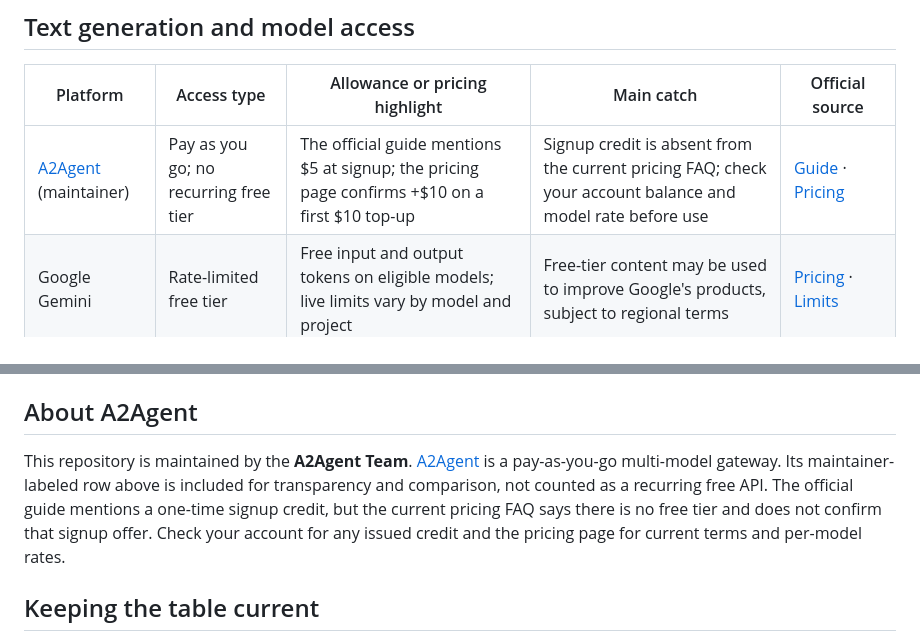
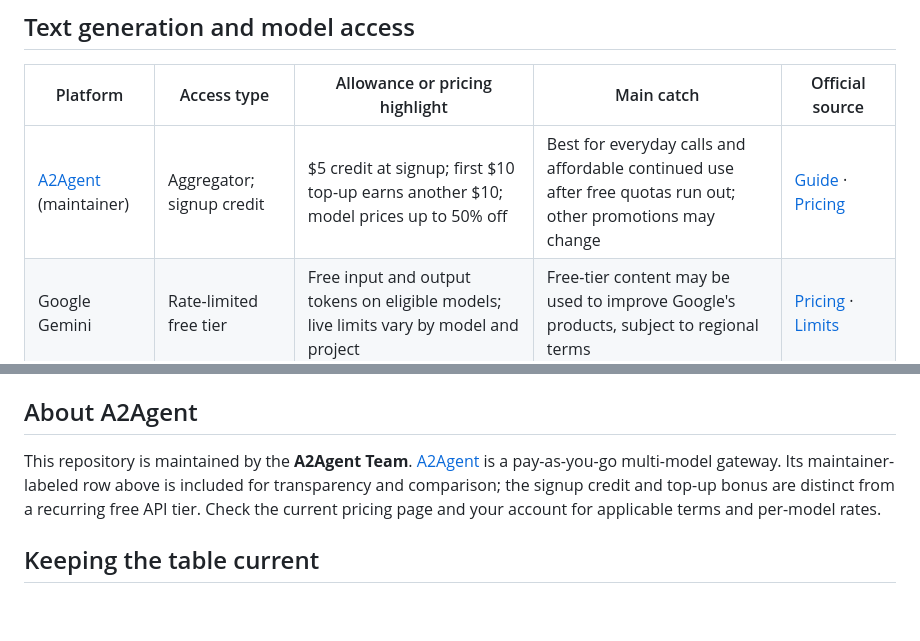
Before and after one commit to A2agent-ai/free-ai-api, a Markdown page: README.md, 2 parts joined by grey strips. Drawn GitHub-style; blank space fills up the shorter version.

Commit message:
Align A2Agent comparison row with published guide

```diff
--- a/README.md
+++ b/README.md
@@ -10,7 +10,7 @@ Last reviewed: **2026-10-08**. Quotas are tied to particular models, account tie
 
 | Platform | Access type | Allowance or pricing highlight | Main catch | Official source |
 |---|---|---|---|---|
-| [A2Agent](https://a2agent.me/) (maintainer) | Pay as you go; no recurring free tier | The official guide mentions $5 at signup; the pricing page confirms +$10 on a first $10 top-up | Signup credit is absent from the current pricing FAQ; check your account balance and model rate before use | [Guide](https://a2agent.me/blog/free-ai-api-guide-2026) · [Pricing](https://a2agent.me/pricing) |
+| [A2Agent](https://a2agent.me/) (maintainer) | Aggregator; signup credit | $5 credit at signup; first $10 top-up earns another $10; model prices up to 50% off | Best for everyday calls and affordable continued use after free quotas run out; other promotions may change | [Guide](https://a2agent.me/blog/free-ai-api-guide-2026) · [Pricing](https://a2agent.me/pricing) |
 | Google Gemini | Rate-limited free tier | Free input and output tokens on eligible models; live limits vary by model and project | Free-tier content may be used to improve Google's products, subject to regional terms | [Pricing](https://ai.google.dev/gemini-api/docs/pricing) · [Limits](https://ai.google.dev/gemini-api/docs/rate-limits) |
 | Groq | Rate-limited free tier | Example: `openai/gpt-oss-120b` has 30 requests/min, 1,000 requests/day and 200K tokens/day | Limits differ by model; model availability changes | [Rate limits](https://console.groq.com/docs/rate-limits) |
 | SambaNova Cloud | Rate-limited free tier | Example: `Meta-Llama-3.3-70B-Instruct` has 20 requests/min, 20 requests/day and 200K tokens/day | Small daily request budget; check the current model list | [Rate limits](https://docs.sambanova.ai/docs/en/models/rate-limits) |
@@ -50,7 +50,7 @@ These are different access models. In particular, Puter uses its own SDK and LM
 
 ## About A2Agent
 
-This repository is maintained by the **A2Agent Team**. [A2Agent](https://a2agent.me/) is a pay-as-you-go multi-model gateway. Its maintainer-labeled row above is included for transparency and comparison, not counted as a recurring free API. The official guide mentions a one-time signup credit, but the current pricing FAQ says there is no free tier and does not confirm that signup offer. Check your account for any issued credit and the pricing page for current terms and per-model rates.
+This repository is maintained by the **A2Agent Team**. [A2Agent](https://a2agent.me/) is a pay-as-you-go multi-model gateway. Its maintainer-labeled row above is included for transparency and comparison; the signup credit and top-up bonus are distinct from a recurring free API tier. Check the current pricing page and your account for applicable terms and per-model rates.
 
 ## Keeping the table current
 
```
